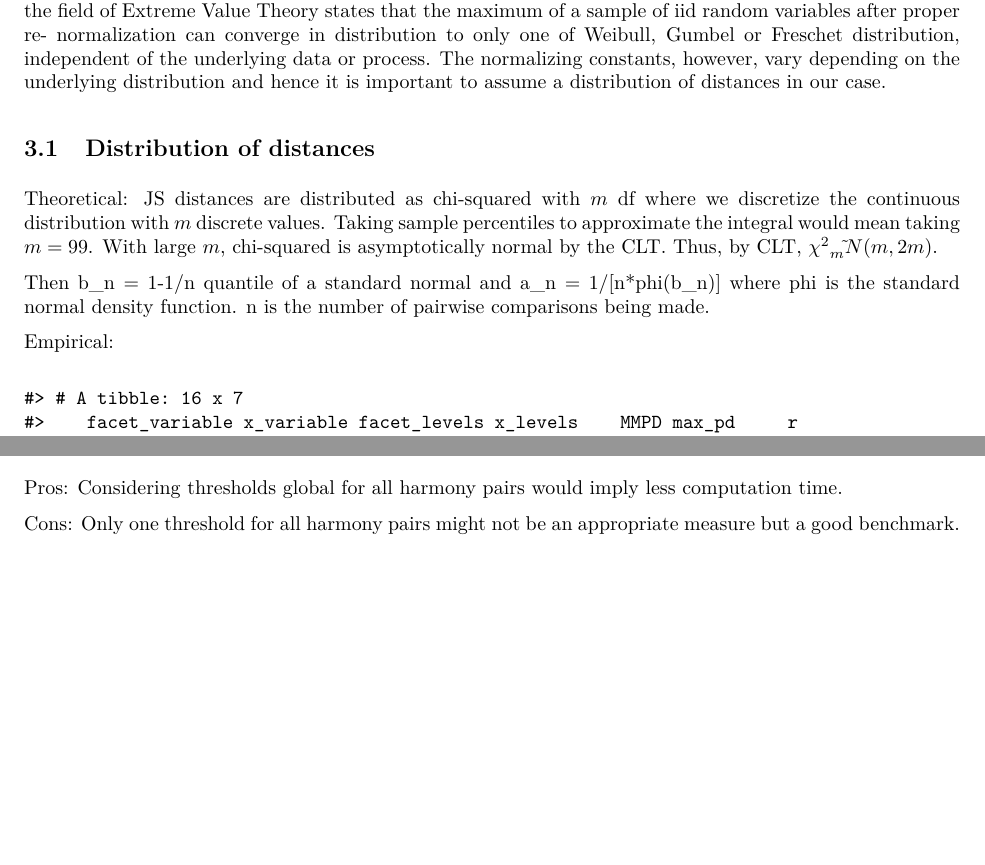
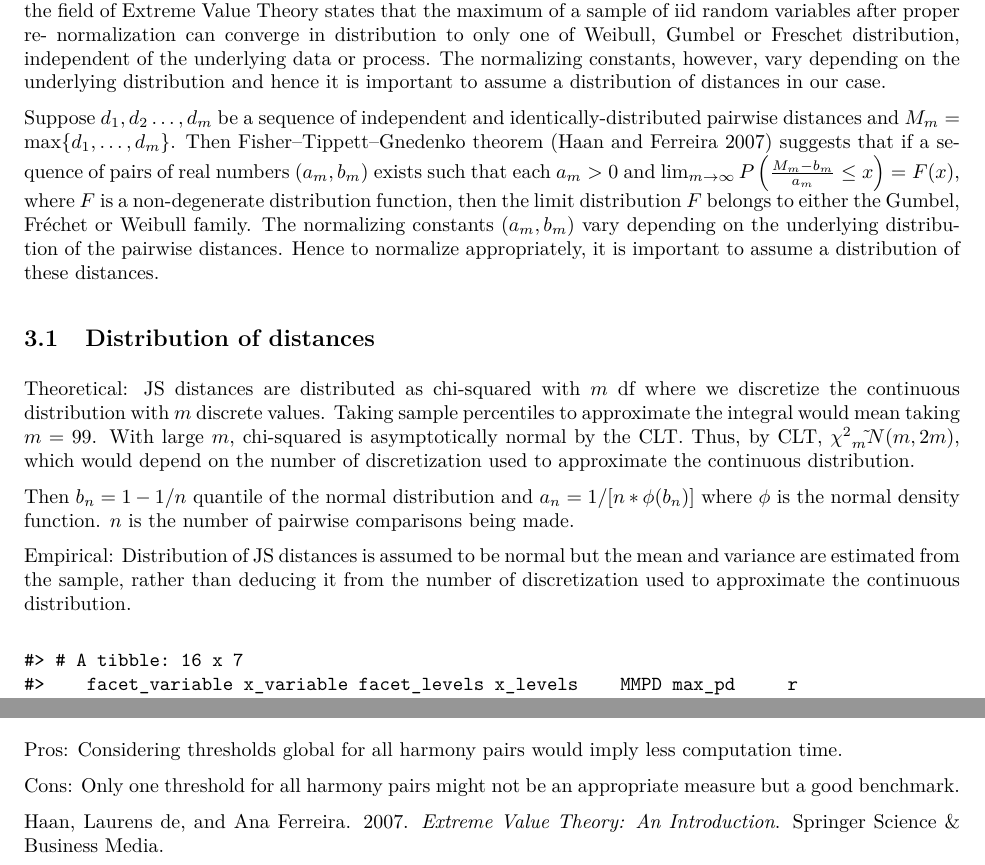
Before and after one commit to Sayani07/paper-gravitas, an R Markdown document (simulations_MMPD6.Rmd): two parts of pages 2 and 8 of 8, joined at a grey line, cut so that both start at the same text, the shorter picture padded with empty space. The pictures show the output file simulations_MMPD6.pdf that the author committed with the source.

Commit message:
theorem  added

````diff
--- a/simulations_MMPD6.Rmd
+++ b/simulations_MMPD6.Rmd
@@ -55,17 +55,15 @@ One of the potential ways to evaluate this variation is by computing the pairwis
 
 # Normalize distances
 
-The harmony pairs could be arranged from highest to lowest average maximum pairwise distances across different levels of the harmonies. But maximum is not robust to the number of levels and is higher for harmonies with higher levels. Thus these maximum pairwise distances need to be normalized for different harmonies in a way that eliminates the effect of different levels. The Fisher–Tippett–Gnedenko theorem in the field of Extreme Value Theory states that the maximum of a sample of iid random variables after proper re- normalization can converge in distribution to only one of Weibull, Gumbel or Freschet distribution, independent of the underlying data or process. The normalizing constants, however, vary depending on the underlying distribution and hence it is important to assume a distribution of distances in our case.
+The harmony pairs could be arranged from highest to lowest average maximum pairwise distances across different levels of the harmonies. But maximum is not robust to the number of levels and is higher for harmonies with higher levels. Thus these maximum pairwise distances need to be normalized for different harmonies in a way that eliminates the effect of different levels. The Fisher–Tippett–Gnedenko theorem in the field of Extreme Value Theory states that the maximum of a sample of iid random variables after proper re- normalization can converge in distribution to only one of Weibull, Gumbel or Freschet distribution, independent of the underlying data or process.Suppose $d_{1},d_{2}\ldots ,d_{n}$ be a sequence of independent and identically-distributed pairwise distances and $M_{n}=\max\{d_{1},\ldots ,d_{n}\}$. Then Fisher–Tippett–Gnedenko theorem [@De_Haan2007-yx] suggests that if a sequence of pairs of real numbers $(a_{n}, b_{n})$ exists such that each $a_{n}>0$ and $\lim _{{m\to \infty }}P\left({\frac  {M_{n}-b_{n}}{a_{n}}}\leq x\right)=F(x)$, where $F$ is a non-degenerate distribution function, then the limit distribution $F$ belongs to either the Gumbel, Fréchet or Weibull family. The normalizing constants $(a_{n}, b_{n})$ vary depending on the underlying distribution of the pairwise distances. Hence to normalize appropriately, it is important to assume a distribution of these distances.
 
 ## Distribution of distances
 
 Theoretical: JS distances are distributed as chi-squared with $m$ df where we discretize the continuous distribution with $m$ discrete values. Taking sample percentiles to approximate the integral would mean taking $m = 99$.
-With large $m$, chi-squared is asymptotically normal by the CLT. Thus, by CLT, ${\chi^2}_{m} \tilde{} N(m, 2m)$, which would depend on the number of discretization used to approximate the continuous distribution.
-
-
-Then $b_n = 1-1/n$ quantile of the normal distribution and $a_n = 1/[n*\phi(b_n)]$ where $\phi$ is the normal density function. $n$ is the number of pairwise comparisons being made.
+With large $m$, chi-squared is asymptotically normal by the CLT. Thus, by CLT, ${\chi^2}_{m} \tilde{} N(m, 2m)$, which would depend on the number of discretization used to approximate the continuous distribution. Then $b_n = 1-1/n$ quantile of the normal distribution and $a_n = 1/[n*\phi(b_n)]$ where $\phi$ is the normal density function. $n$ is the number of pairwise comparisons being made.
 
 Empirical: Distribution of JS distances is assumed to be normal but the mean and variance are estimated from the sample, rather than deducing it from the number of discretization used to approximate the continuous distribution.
+
 
 ```{r}
 smart_harmony <-read_rds("data/smart_harmony_nonst.rds")
````
Also changed, not shown: simulations_MMPD6.pdf.
